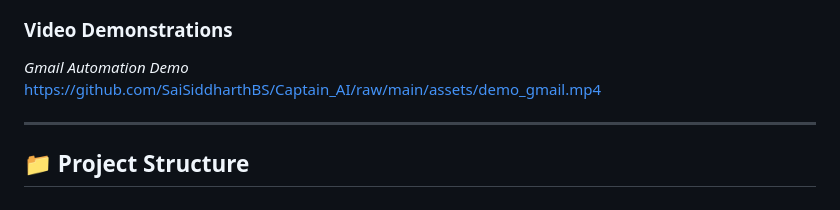
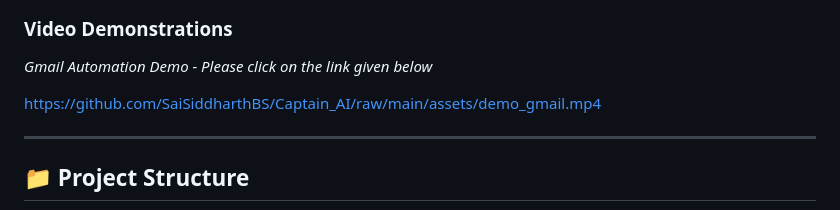
Before and after one commit to SaiSiddharthBS/Captain_AI, a Markdown page: README.md, the part around one of its changes. Rendered like a GitHub page.

Commit message:
Update media section for clarity and formatting

```diff
--- a/README.md
+++ b/README.md
@@ -166,7 +166,8 @@ flowchart TD
 
 ### Video Demonstrations
 
-*Gmail Automation Demo*
+*Gmail Automation Demo - Please click on the link given below* <br>
+
 https://github.com/SaiSiddharthBS/Captain_AI/raw/main/assets/demo_gmail.mp4
 
 
```
Also changed, not shown: other parts of README.md (+6 -6 lines).
